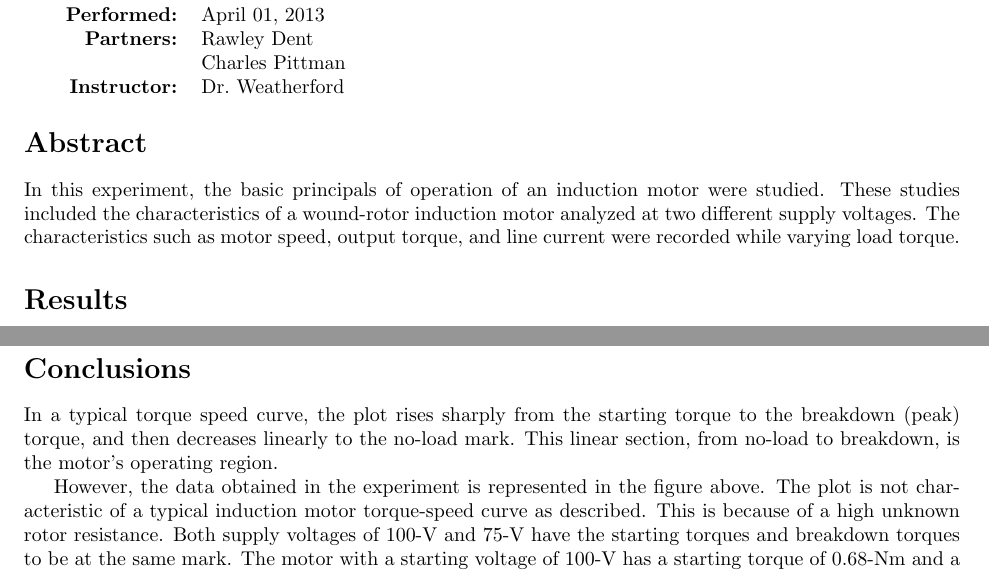
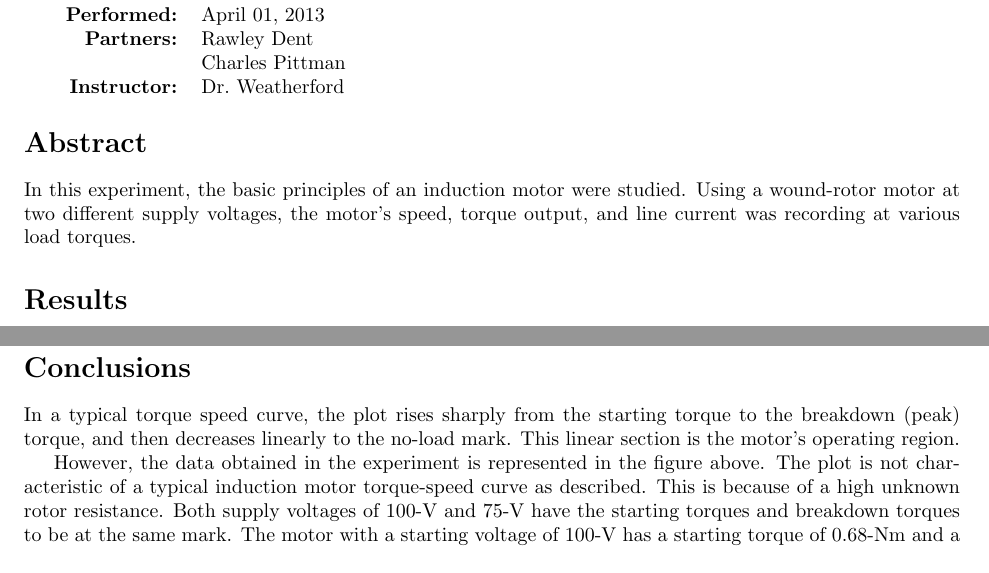
Before and after one commit to charlespittman/massive-ironman, a LaTeX document (school/elec_302/lab_09/tex/report.tex): two parts of the page, joined at a grey line, cut so that both start at the same text. Compiled offline with pdfLaTeX.

Commit message:
Redid the first paragraph, but the conclusion doesn't make sense...

```diff
--- a/school/elec_302/lab_09/tex/report.tex
+++ b/school/elec_302/lab_09/tex/report.tex
@@ -1,11 +1,7 @@
 \documentclass{article}
 \usepackage{graphicx}
 \usepackage{float}
-\usepackage[acronym]{glossaries}
 \usepackage{fullpage}
-
-\loadglsentries{acronyms}
-\makeglossaries
 
 \begin{document}
 
@@ -18,14 +14,10 @@
 
 
 \section*{Abstract}
-
-In this experiment, the basic principals of operation of an induction motor
-were studied.  These studies included the characteristics of a wound-rotor
-induction motor analyzed at two different supply voltages.  The characteristics
-such as motor speed, output torque, and line current were recorded while
-varying load torque.
+	In this experiment, the basic principles of an induction motor were studied.
+	Using a wound-rotor motor at two different supply voltages, the motor's
+	speed, torque output, and line current was recording at various load torques.
 
 \section*{Results}
-
 	\begin{figure}[H]
 		\centering
@@ -35,20 +27,18 @@ varying load torque.
 	\end{figure}
 
 \section*{Conclusions}
-
 	In a typical torque speed curve, the plot rises sharply from the starting
 	torque to the breakdown (peak) torque, and then decreases linearly to the
-no-load mark. This linear section, from no-load to breakdown, is the motor's
-operating region.
+	no-load mark. This linear section is the motor's operating region.
 
-However, the data obtained in the experiment is represented
-in the figure above. The plot is not characteristic of a typical induction
-motor torque-speed curve as described.  This is because of a high unknown rotor
+	However, the data obtained in the experiment is represented in the figure
+	above. The plot is not characteristic of a typical induction motor
+	torque-speed curve as described.  This is because of a high unknown rotor
 	resistance. Both supply voltages of 100-V and 75-V have the starting torques
-and breakdown torques to be at the same mark. The motor with a starting voltage
-of 100-V has a starting torque of 0.68-Nm and a no-load speed of 1565-rpm.  The
-motor with a starting torque of 75-V had a starting torque of 0.44-Nm and a
-no-load speed of 1343-rpm. Thus a wound-rotor induction motor needs to have a
-higher supply voltage to be start heavy loads.
+	and breakdown torques to be at the same mark. The motor with a starting
+	voltage of 100-V has a starting torque of 0.68-Nm and a no-load speed of
+	1565-rpm.  The motor with a starting torque of 75-V had a starting torque of
+	0.44-Nm and a no-load speed of 1343-rpm. Thus a wound-rotor induction motor
+	needs to have a higher supply voltage to be start heavy loads.
 
 \end{document}
```
Also changed, not shown: school/elec_302/lab_09/tex/report.pdf, school/elec_302/lab_09/tex/report.tex (2 more changed lines). Lines whose indentation alone changed are shown as unchanged.
